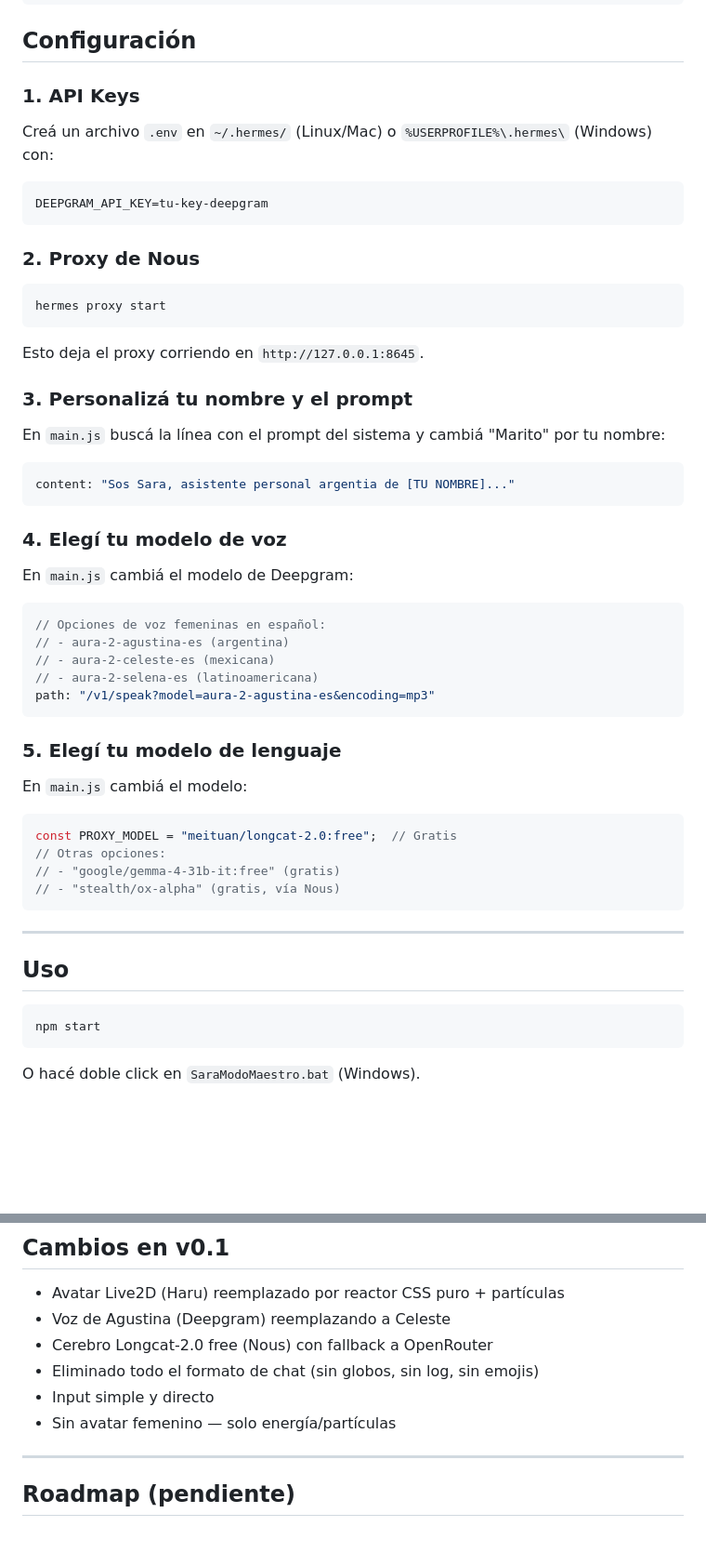
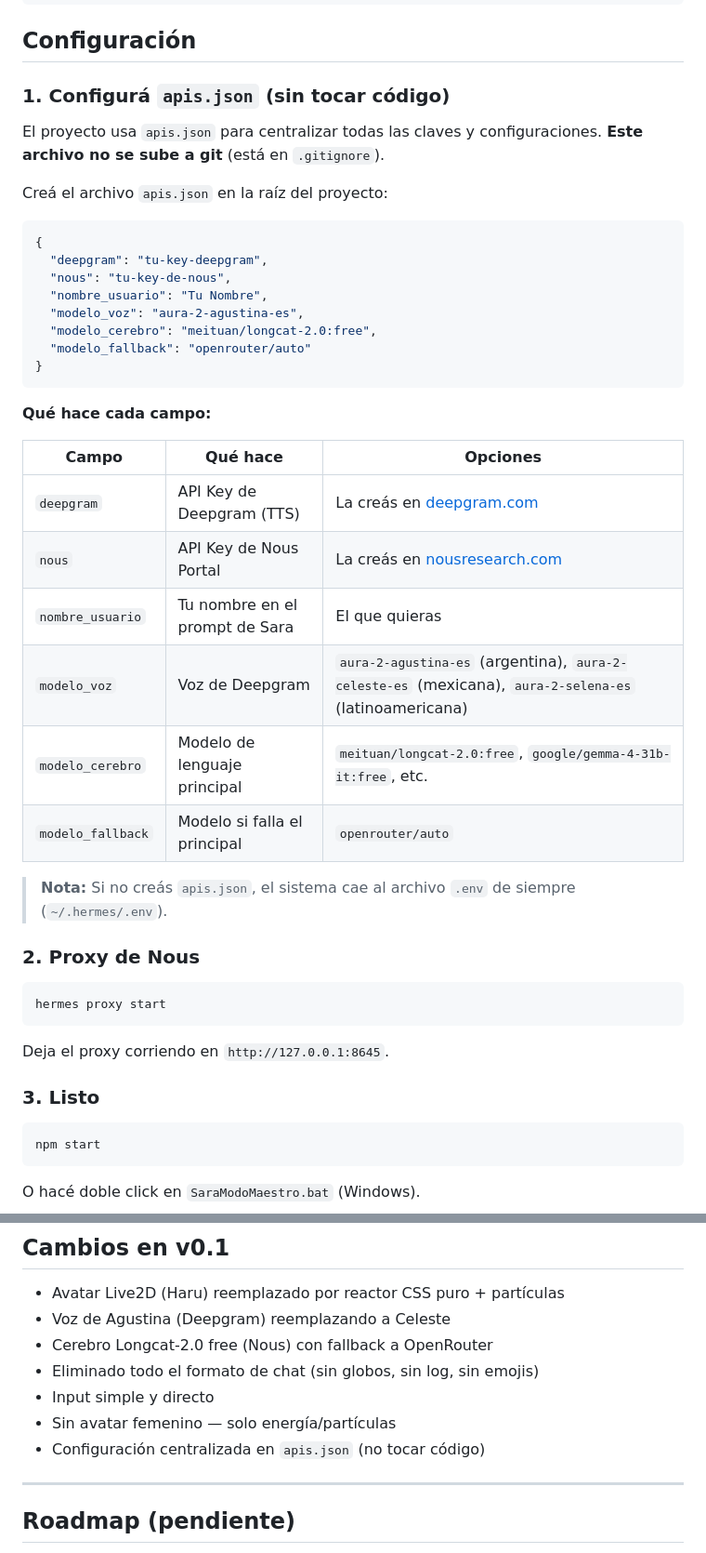
Before and after one commit to MaritoAkd/sara-master, a Markdown page: README.md, 2 parts joined by grey strips. Shown at 93% size. Rendered like a GitHub page; blank space fills up the shorter version.

Commit message:
README: documentado apis.json como configuración centralizada

````diff
--- a/README.md
+++ b/README.md
@@ -30,13 +30,35 @@ npm install
 
 ## Configuración
 
-### 1. API Keys
+### 1. Configurá `apis.json` (sin tocar código)
 
-Creá un archivo `.env` en `~/.hermes/` (Linux/Mac) o `%USERPROFILE%\.hermes\` (Windows) con:
+El proyecto usa `apis.json` para centralizar todas las claves y configuraciones. **Este archivo no se sube a git** (está en `.gitignore`).
 
+Creá el archivo `apis.json` en la raíz del proyecto:
+
+```json
+{
+  "deepgram": "tu-key-deepgram",
+  "nous": "tu-key-de-nous",
+  "nombre_usuario": "Tu Nombre",
+  "modelo_voz": "aura-2-agustina-es",
+  "modelo_cerebro": "meituan/longcat-2.0:free",
+  "modelo_fallback": "openrouter/auto"
+}
 ```
-DEEPGRAM_API_KEY=tu-key-deepgram
-```
+
+**Qué hace cada campo:**
+
+| Campo | Qué hace | Opciones |
+|-------|----------|----------|
+| `deepgram` | API Key de Deepgram (TTS) | La creás en [deepgram.com](https://deepgram.com) |
+| `nous` | API Key de Nous Portal | La creás en [nousresearch.com](https://nousresearch.com) |
+| `nombre_usuario` | Tu nombre en el prompt de Sara | El que quieras |
+| `modelo_voz` | Voz de Deepgram | `aura-2-agustina-es` (argentina), `aura-2-celeste-es` (mexicana), `aura-2-selena-es` (latinoamericana) |
+| `modelo_cerebro` | Modelo de lenguaje principal | `meituan/longcat-2.0:free`, `google/gemma-4-31b-it:free`, etc. |
+| `modelo_fallback` | Modelo si falla el principal | `openrouter/auto` |
+
+> **Nota:** Si no creás `apis.json`, el sistema cae al archivo `.env` de siempre (`~/.hermes/.env`).
 
 ### 2. Proxy de Nous
 
@@ -44,42 +66,9 @@ DEEPGRAM_API_KEY=tu-key-deepgram
 hermes proxy start
 ```
 
-Esto deja el proxy corriendo en `http://127.0.0.1:8645`.
+Deja el proxy corriendo en `http://127.0.0.1:8645`.
 
-### 3. Personalizá tu nombre y el prompt
-
-En `main.js` buscá la línea con el prompt del sistema y cambiá "Marito" por tu nombre:
-
-```javascript
-content: "Sos Sara, asistente personal argentia de [TU NOMBRE]..."
-```
-
-### 4. Elegí tu modelo de voz
-
-En `main.js` cambiá el modelo de Deepgram:
-
-```javascript
-// Opciones de voz femeninas en español:
-// - aura-2-agustina-es (argentina)
-// - aura-2-celeste-es (mexicana)
-// - aura-2-selena-es (latinoamericana)
-path: "/v1/speak?model=aura-2-agustina-es&encoding=mp3"
-```
-
-### 5. Elegí tu modelo de lenguaje
-
-En `main.js` cambiá el modelo:
-
-```javascript
-const PROXY_MODEL = "meituan/longcat-2.0:free";  // Gratis
-// Otras opciones:
-// - "google/gemma-4-31b-it:free" (gratis)
-// - "stealth/ox-alpha" (gratis, vía Nous)
-```
-
----
-
-## Uso
+### 3. Listo
 
 ```bash
 npm start
@@ -116,6 +105,7 @@ Desde otra PC en la misma WiFi: `http://TU-IP:8765`
 - Eliminado todo el formato de chat (sin globos, sin log, sin emojis)
 - Input simple y directo
 - Sin avatar femenino — solo energía/partículas
+- Configuración centralizada en `apis.json` (no tocar código)
 
 ---
 
````
